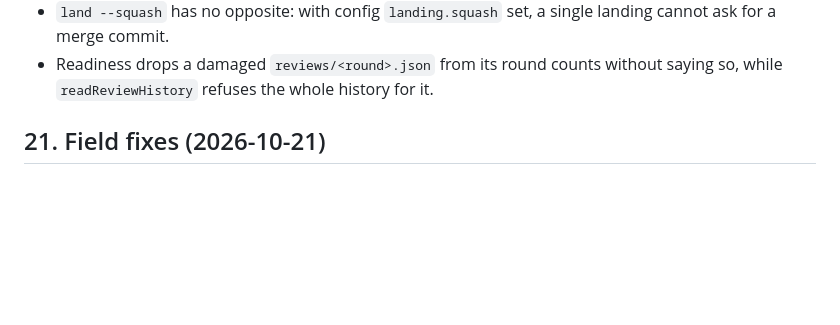
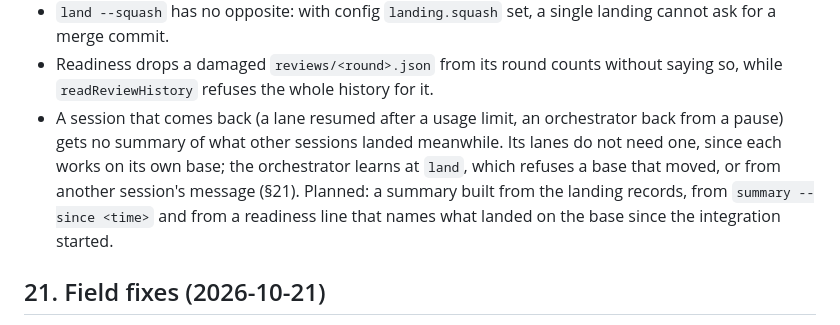
Before and after one commit to ozgursagiroglu/arbab, a Markdown page: DESIGN.md, the part around the change. GitHub-like rendering; blank space fills up the shorter version.

Commit message:
DESIGN: open item for a 'what landed while you were away' summary
A session that comes back gets no summary of what other sessions landed meanwhile; planned from the landing
records (summary --since, a readiness line).

Co-Authored-By: Claude Opus 5.5 <noreply@anthropic.com>

```diff
--- a/DESIGN.md
+++ b/DESIGN.md
@@ -1064,6 +1064,11 @@ Decided while building it (plan `ui2`):
 - `land --squash` has no opposite: with config `landing.squash` set, a single landing cannot ask for a merge commit.
 - Readiness drops a damaged `reviews/<round>.json` from its round counts without saying so, while
   `readReviewHistory` refuses the whole history for it.
+- A session that comes back (a lane resumed after a usage limit, an orchestrator back from a pause) gets no summary
+  of what other sessions landed meanwhile. Its lanes do not need one, since each works on its own base; the
+  orchestrator learns at `land`, which refuses a base that moved, or from another session's message (§21). Planned:
+  a summary built from the landing records, from `summary --since <time>` and from a readiness line that names
+  what landed on the base since the integration started.
 
 ## 21. Field fixes (2026-10-21)
 
```
